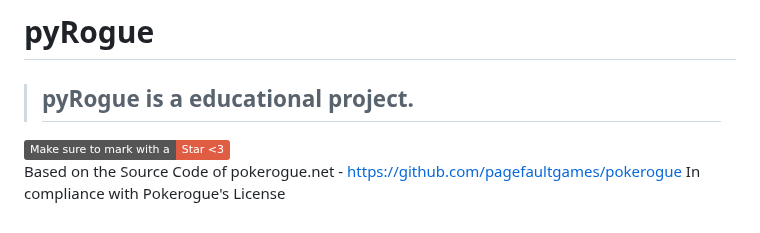
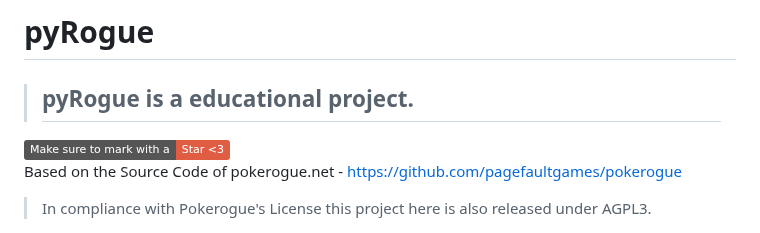
Before and after one commit to RogueEdit/pyRogue, a Markdown page: README.md, the part around the change. Rendered like a GitHub page; badges without logos.

```diff
--- a/README.md
+++ b/README.md
@@ -3,7 +3,7 @@
 <img src="https://img.shields.io/badge/Make_sure_to_mark_with_a-Star_<3-Red">
 
 Based on the Source Code of pokerogue.net - https://github.com/pagefaultgames/pokerogue
-In compliance with Pokerogue's License
+> In compliance with Pokerogue's License this project here is also released under AGPL3.
 
 ![Preview Image](.github/previews/main.png)
 ![Preview Image](.github/previews/tool.png)
```
